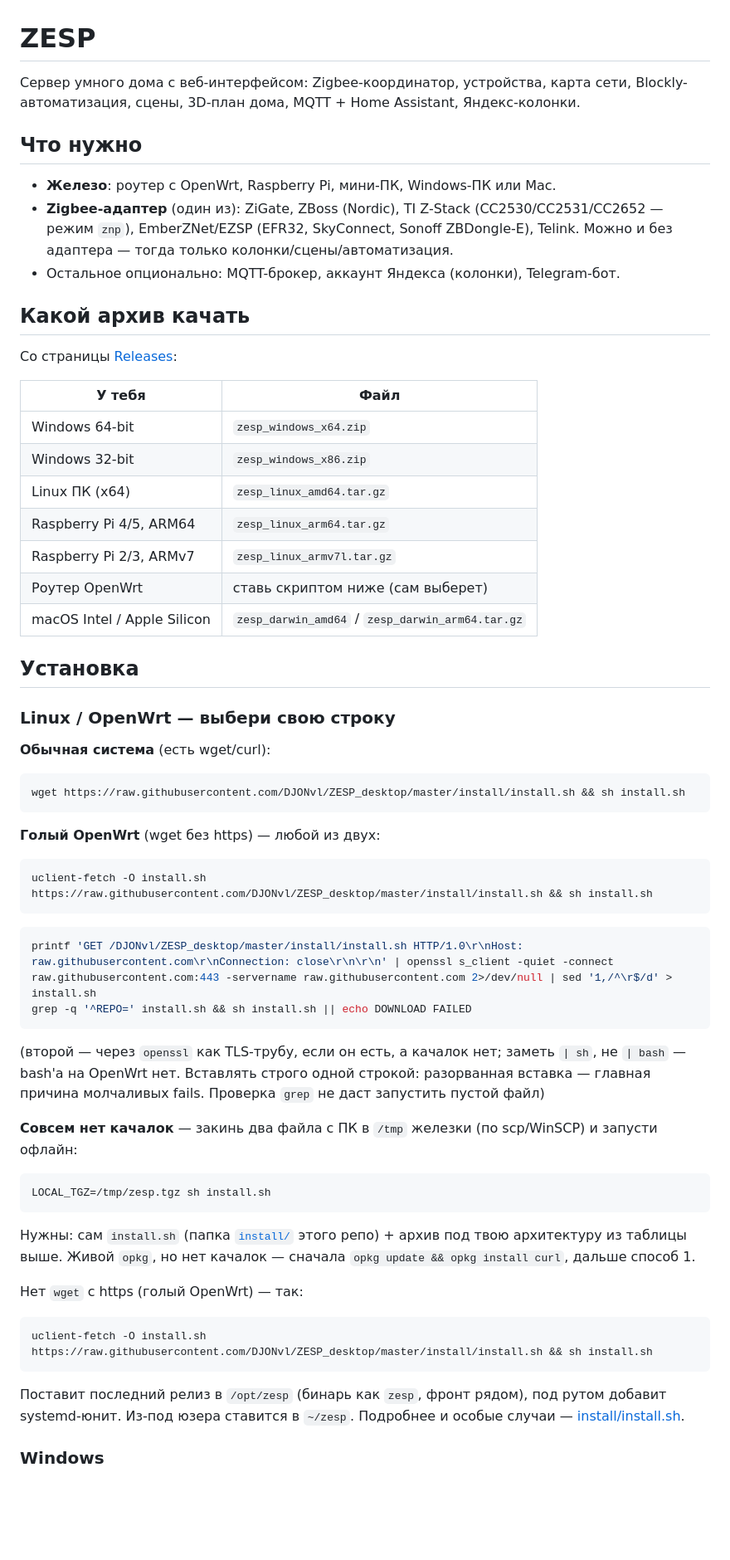
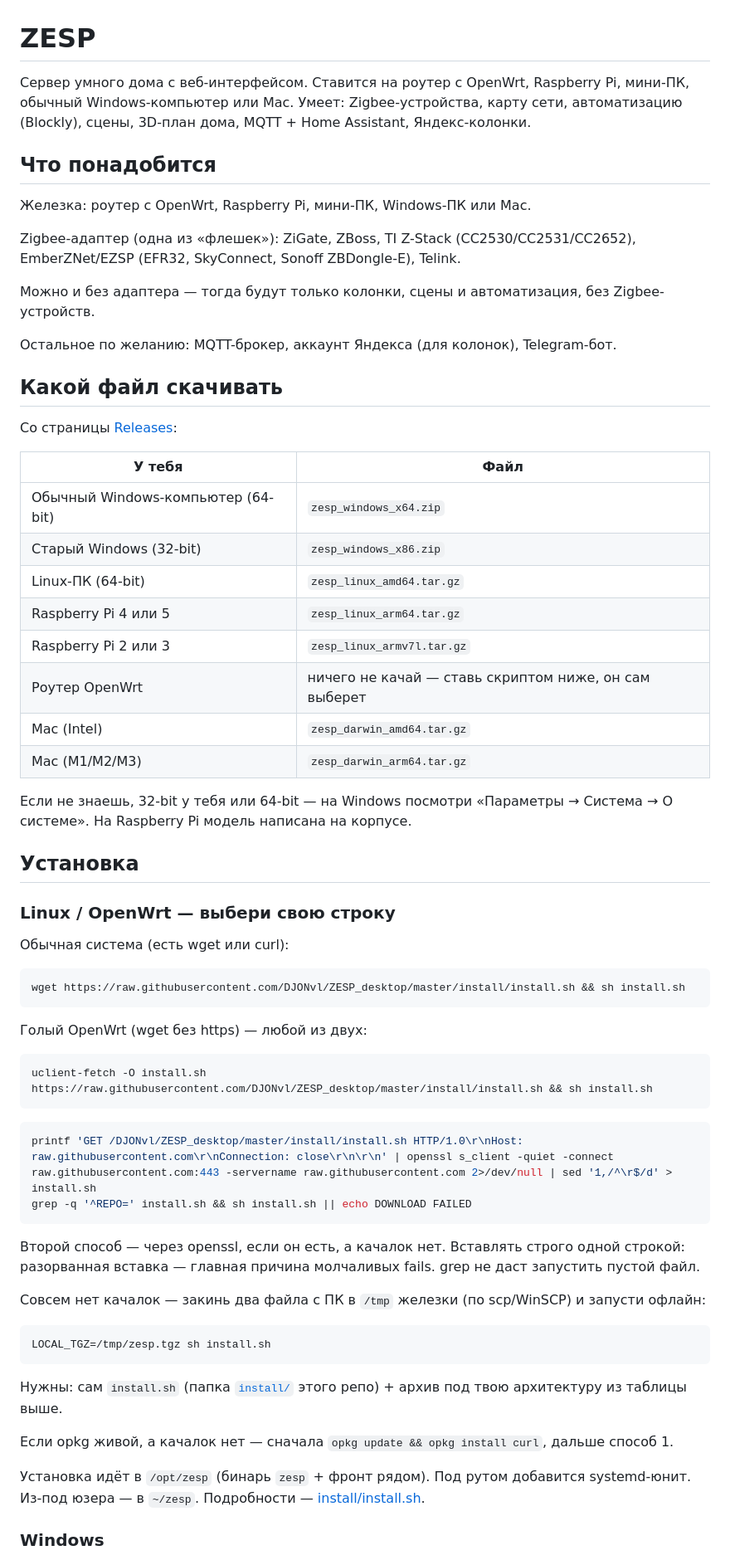
Before and after one commit to DJONvl/ZESP_desktop, a Markdown page: README.md, the part around one of its changes. Shown at 83% size. Drawn GitHub-style; blank space fills up the shorter version.

Commit message:
README: human-friendly rewrite

````diff
--- a/README.md
+++ b/README.md
@@ -1,38 +1,45 @@
 # ZESP
 
-Сервер умного дома с веб-интерфейсом: Zigbee-координатор, устройства, карта сети, Blockly-автоматизация, сцены, 3D-план дома, MQTT + Home Assistant, Яндекс-колонки.
+Сервер умного дома с веб-интерфейсом. Ставится на роутер с OpenWrt, Raspberry Pi, мини-ПК, обычный Windows-компьютер или Mac. Умеет: Zigbee-устройства, карту сети, автоматизацию (Blockly), сцены, 3D-план дома, MQTT + Home Assistant, Яндекс-колонки.
 
-## Что нужно
+## Что понадобится
 
-* **Железо**: роутер с OpenWrt, Raspberry Pi, мини-ПК, Windows-ПК или Mac.
-* **Zigbee-адаптер** (один из): ZiGate, ZBoss (Nordic), TI Z-Stack (CC2530/CC2531/CC2652 — режим `znp`), EmberZNet/EZSP (EFR32, SkyConnect, Sonoff ZBDongle-E), Telink. Можно и без адаптера — тогда только колонки/сцены/автоматизация.
-* Остальное опционально: MQTT-брокер, аккаунт Яндекса (колонки), Telegram-бот.
+Железка: роутер с OpenWrt, Raspberry Pi, мини-ПК, Windows-ПК или Mac.
 
-## Какой архив качать
+Zigbee-адаптер (одна из «флешек»): ZiGate, ZBoss, TI Z-Stack (CC2530/CC2531/CC2652), EmberZNet/EZSP (EFR32, SkyConnect, Sonoff ZBDongle-E), Telink.
+
+Можно и без адаптера — тогда будут только колонки, сцены и автоматизация, без Zigbee-устройств.
+
+Остальное по желанию: MQTT-брокер, аккаунт Яндекса (для колонок), Telegram-бот.
+
+## Какой файл скачивать
 
 Со страницы [Releases](https://github.com/DJONvl/ZESP_desktop/releases):
 
 | У тебя | Файл |
 |---|---|
-| Windows 64-bit | `zesp_windows_x64.zip` |
-| Windows 32-bit | `zesp_windows_x86.zip` |
-| Linux ПК (x64) | `zesp_linux_amd64.tar.gz` |
-| Raspberry Pi 4/5, ARM64 | `zesp_linux_arm64.tar.gz` |
-| Raspberry Pi 2/3, ARMv7 | `zesp_linux_armv7l.tar.gz` |
-| Роутер OpenWrt | ставь скриптом ниже (сам выберет) |
-| macOS Intel / Apple Silicon | `zesp_darwin_amd64` / `zesp_darwin_arm64.tar.gz` |
+| Обычный Windows-компьютер (64-bit) | `zesp_windows_x64.zip` |
+| Старый Windows (32-bit) | `zesp_windows_x86.zip` |
+| Linux-ПК (64-bit) | `zesp_linux_amd64.tar.gz` |
+| Raspberry Pi 4 или 5 | `zesp_linux_arm64.tar.gz` |
+| Raspberry Pi 2 или 3 | `zesp_linux_armv7l.tar.gz` |
+| Роутер OpenWrt | ничего не качай — ставь скриптом ниже, он сам выберет |
+| Mac (Intel) | `zesp_darwin_amd64.tar.gz` |
+| Mac (M1/M2/M3) | `zesp_darwin_arm64.tar.gz` |
+
+Если не знаешь, 32-bit у тебя или 64-bit — на Windows посмотри «Параметры → Система → О системе». На Raspberry Pi модель написана на корпусе.
 
 ## Установка
 
 ### Linux / OpenWrt — выбери свою строку
 
-**Обычная система** (есть wget/curl):
+Обычная система (есть wget или curl):
 
 ```sh
 wget https://raw.githubusercontent.com/DJONvl/ZESP_desktop/master/install/install.sh && sh install.sh
 ```
 
-**Голый OpenWrt** (wget без https) — любой из двух:
+Голый OpenWrt (wget без https) — любой из двух:
 
 ```sh
 uclient-fetch -O install.sh https://raw.githubusercontent.com/DJONvl/ZESP_desktop/master/install/install.sh && sh install.sh
@@ -43,23 +50,19 @@ printf 'GET /DJONvl/ZESP_desktop/master/install/install.sh HTTP/1.0\r\nHost: raw
 grep -q '^REPO=' install.sh && sh install.sh || echo DOWNLOAD FAILED
 ```
 
-(второй — через `openssl` как TLS-трубу, если он есть, а качалок нет; заметь `| sh`, не `| bash` — bash'а на OpenWrt нет. Вставлять строго одной строкой: разорванная вставка — главная причина молчаливых fails. Проверка `grep` не даст запустить пустой файл)
+Второй способ — через openssl, если он есть, а качалок нет. Вставлять строго одной строкой: разорванная вставка — главная причина молчаливых fails. grep не даст запустить пустой файл.
 
-**Совсем нет качалок** — закинь два файла с ПК в `/tmp` железки (по scp/WinSCP) и запусти офлайн:
+Совсем нет качалок — закинь два файла с ПК в `/tmp` железки (по scp/WinSCP) и запусти офлайн:
 
 ```sh
 LOCAL_TGZ=/tmp/zesp.tgz sh install.sh
 ```
 
-Нужны: сам `install.sh` (папка [`install/`](install/) этого репо) + архив под твою архитектуру из таблицы выше. Живой `opkg`, но нет качалок — сначала `opkg update && opkg install curl`, дальше способ 1.
+Нужны: сам `install.sh` (папка [`install/`](install/) этого репо) + архив под твою архитектуру из таблицы выше.
 
-Нет `wget` с https (голый OpenWrt) — так:
+Если opkg живой, а качалок нет — сначала `opkg update && opkg install curl`, дальше способ 1.
 
-```sh
-uclient-fetch -O install.sh https://raw.githubusercontent.com/DJONvl/ZESP_desktop/master/install/install.sh && sh install.sh
-```
-
-Поставит последний релиз в `/opt/zesp` (бинарь как `zesp`, фронт рядом), под рутом добавит systemd-юнит. Из-под юзера ставится в `~/zesp`. Подробнее и особые случаи — [install/install.sh](install/install.sh).
+Установка идёт в `/opt/zesp` (бинарь `zesp` + фронт рядом). Под рутом добавится systemd-юнит. Из-под юзера — в `~/zesp`. Подробности — [install/install.sh](install/install.sh).
 
 ### Windows
 
````
Also changed, not shown: other parts of README.md (+25 -14 lines).
